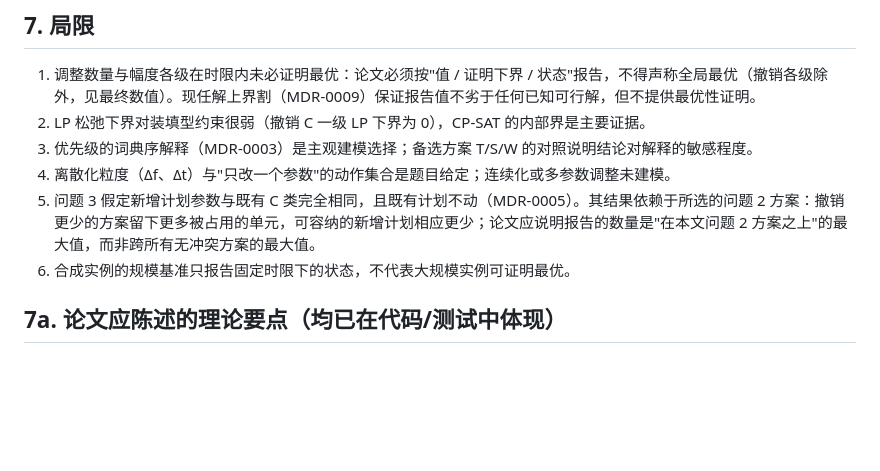
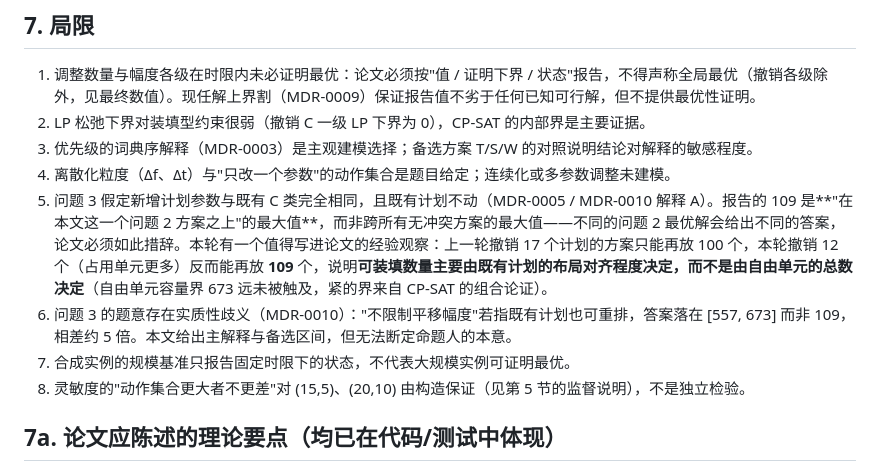
Before and after one commit to L0stInFades/cumcm2026-d-spectrum-conflict, a Markdown page: docs/RESULTS.md, the part around the change. Rendered like a GitHub page; blank space fills up the shorter version.

Commit message:
docs(d): correct limitation 5 -- packable count tracks layout alignment, not free-cell count
The earlier claim (fewer cancellations leave less room) is contradicted by this run: the 12-cancel
plan occupies more cells than the 17-cancel one yet admits 109 new plans instead of 100.

Claude-Session: https://claude.ai/code/session_01SmC8Nz7BHA55dyTLDbsH42

```diff
--- a/docs/RESULTS.md
+++ b/docs/RESULTS.md
@@ -82,8 +82,10 @@
 2. LP 松弛下界对装填型约束很弱（撤销 C 一级 LP 下界为 0），CP-SAT 的内部界是主要证据。
 3. 优先级的词典序解释（MDR-0003）是主观建模选择；备选方案 T/S/W 的对照说明结论对解释的敏感程度。
 4. 离散化粒度（Δf、Δt）与"只改一个参数"的动作集合是题目给定；连续化或多参数调整未建模。
-5. 问题 3 假定新增计划参数与既有 C 类完全相同，且既有计划不动（MDR-0005）。其结果依赖于所选的问题 2 方案：撤销更少的方案留下更多被占用的单元，可容纳的新增计划相应更少；论文应说明报告的数量是"在本文问题 2 方案之上"的最大值，而非跨所有无冲突方案的最大值。
-6. 合成实例的规模基准只报告固定时限下的状态，不代表大规模实例可证明最优。
+5. 问题 3 假定新增计划参数与既有 C 类完全相同，且既有计划不动（MDR-0005 / MDR-0010 解释 A）。报告的 109 是**"在本文这一个问题 2 方案之上"的最大值**，而非跨所有无冲突方案的最大值——不同的问题 2 最优解会给出不同的答案，论文必须如此措辞。本轮有一个值得写进论文的经验观察：上一轮撤销 17 个计划的方案只能再放 100 个，本轮撤销 12 个（占用单元更多）反而能再放 **109** 个，说明**可装填数量主要由既有计划的布局对齐程度决定，而不是由自由单元的总数决定**（自由单元容量界 673 远未被触及，紧的界来自 CP-SAT 的组合论证）。
+6. 问题 3 的题意存在实质性歧义（MDR-0010）："不限制平移幅度"若指既有计划也可重排，答案落在 [557, 673] 而非 109，相差约 5 倍。本文给出主解释与备选区间，但无法断定命题人的本意。
+7. 合成实例的规模基准只报告固定时限下的状态，不代表大规模实例可证明最优。
+8. 灵敏度的"动作集合更大者不更差"对 (15,5)、(20,10) 由构造保证（见第 5 节的监督说明），不是独立检验。
 
 ## 7a. 论文应陈述的理论要点（均已在代码/测试中体现）
 
```
